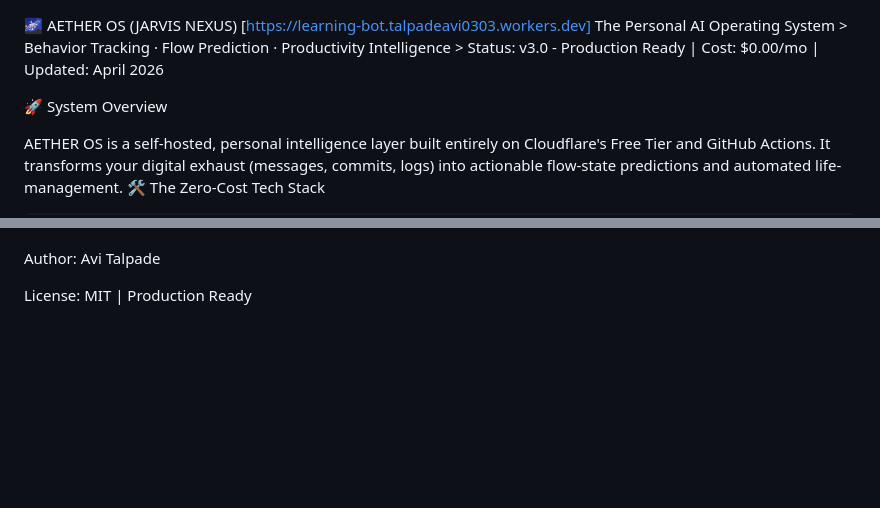
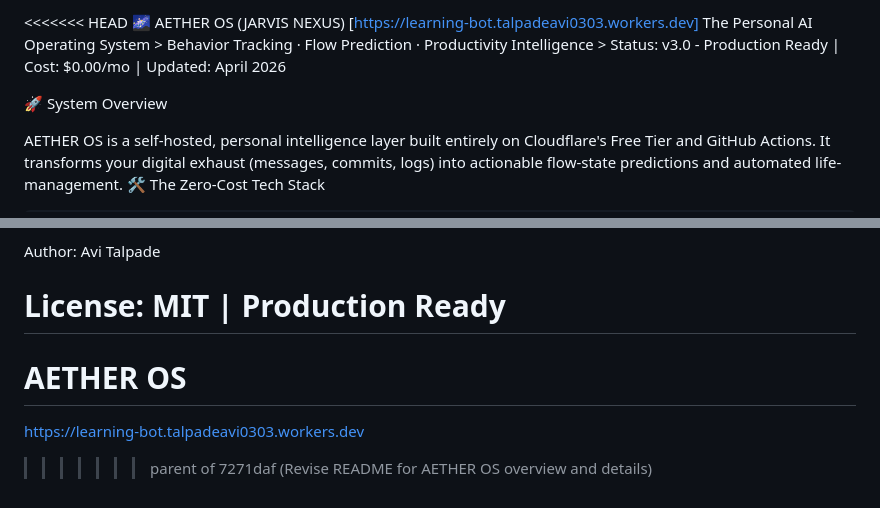
Before and after one commit to talpadeavi03/learning-bot, a Markdown page: readme.md, 2 parts joined by grey strips. Rendered like a GitHub page; blank space fills up the shorter version.

Commit message:
Revert "Revise README for AETHER OS overview and details"
This reverts commit 7271daffc88f4431bb62cfe03c6c82e421540308.

# Conflicts:
#	readme.md

```diff
--- a/readme.md
+++ b/readme.md
@@ -1,3 +1,4 @@
+<<<<<<< HEAD
 🌌 AETHER OS (JARVIS NEXUS)
 [https://learning-bot.talpadeavi0303.workers.dev]
     The Personal AI Operating System > Behavior Tracking · Flow Prediction · Productivity Intelligence > Status: v3.0 - Production Ready | Cost: $0.00/mo | Updated: April 2026
@@ -265,3 +266,7 @@ Edge Provider: Cloudflare Workers
 Author: Avi Talpade
 
 License: MIT | Production Ready
+=======
+# AETHER OS
+https://learning-bot.talpadeavi0303.workers.dev
+>>>>>>> parent of 7271daf (Revise README for AETHER OS overview and details)
```
